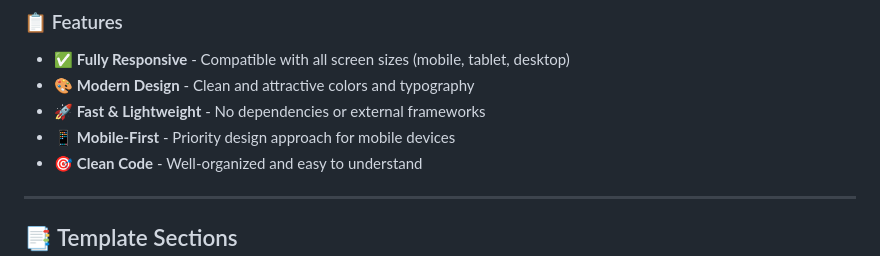
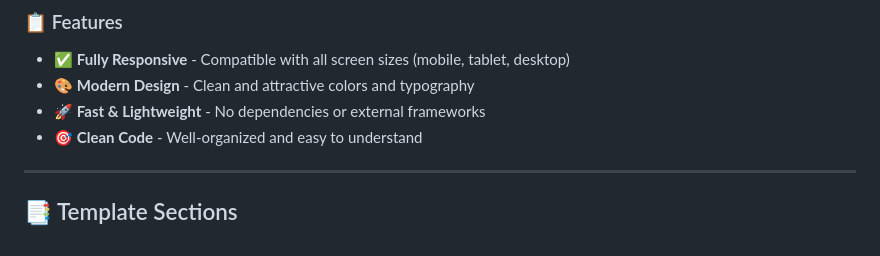
Before and after one commit to Arashazarii/yoga, a Markdown page: README.md, the part around the change. GitHub-like rendering.

```diff
--- a/README.md
+++ b/README.md
@@ -17,7 +17,6 @@ Avada Yoga is a modern and responsive website template for anyone who wants to e
 - ✅ **Fully Responsive** - Compatible with all screen sizes (mobile, tablet, desktop)
 - 🎨 **Modern Design** - Clean and attractive colors and typography
 - 🚀 **Fast & Lightweight** - No dependencies or external frameworks
-- 📱 **Mobile-First** - Priority design approach for mobile devices
 - 🎯 **Clean Code** - Well-organized and easy to understand
 
 ---
```
